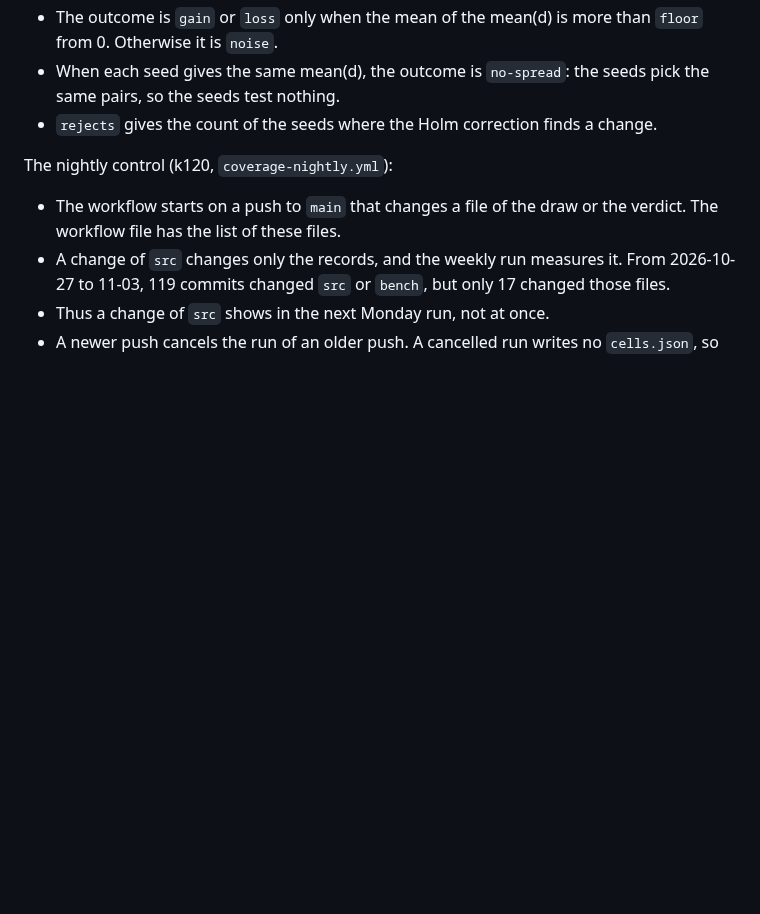
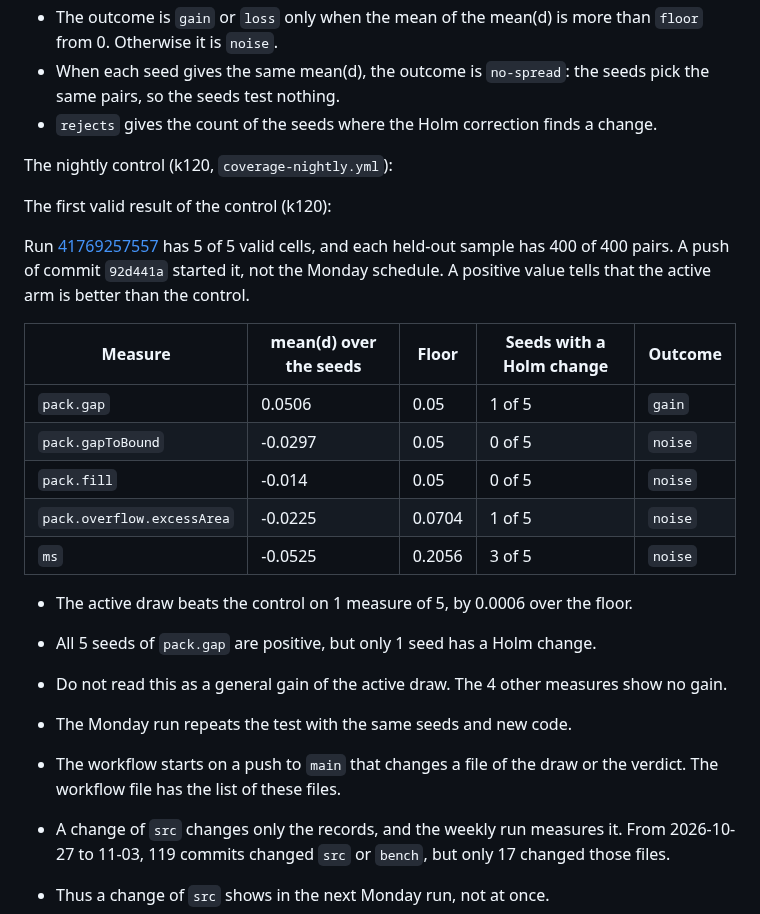
Before and after one commit to mark1russell7/packing, a Markdown page: docs/BENCH.md, the part around the change. Drawn GitHub-style; blank space fills up the shorter version.

```diff
--- a/docs/BENCH.md
+++ b/docs/BENCH.md
@@ -1788,6 +1788,23 @@ The result over the fold seeds (k120, `node bench/paired-arms.ts --out <file> <c
 
 The nightly control (k120, `coverage-nightly.yml`):
 
+The first valid result of the control (k120):
+
+Run [41769257557](https://github.com/mark1russell7/packing/actions/runs/41769257557) has 5 of 5 valid cells, and each held-out sample has 400 of 400 pairs. A push of commit `92d441a` started it, not the Monday schedule. A positive value tells that the active arm is better than the control.
+
+| Measure | mean(d) over the seeds | Floor | Seeds with a Holm change | Outcome |
+| --- | --- | --- | --- | --- |
+| `pack.gap` | 0.0506 | 0.05 | 1 of 5 | `gain` |
+| `pack.gapToBound` | -0.0297 | 0.05 | 0 of 5 | `noise` |
+| `pack.fill` | -0.014 | 0.05 | 0 of 5 | `noise` |
+| `pack.overflow.excessArea` | -0.0225 | 0.0704 | 1 of 5 | `noise` |
+| `ms` | -0.0525 | 0.2056 | 3 of 5 | `noise` |
+
+- The active draw beats the control on 1 measure of 5, by 0.0006 over the floor.
+- All 5 seeds of `pack.gap` are positive, but only 1 seed has a Holm change.
+- Do not read this as a general gain of the active draw. The 4 other measures show no gain.
+- The Monday run repeats the test with the same seeds and new code.
+
 - The workflow starts on a push to `main` that changes a file of the draw or the verdict. The workflow file has the list of these files.
 - A change of `src` changes only the records, and the weekly run measures it. From 2026-10-27 to 11-03, 119 commits changed `src` or `bench`, but only 17 changed those files.
 - Thus a change of `src` shows in the next Monday run, not at once.
```
Also changed, not shown: docs/ROADMAP.md (+31 -32 lines).
